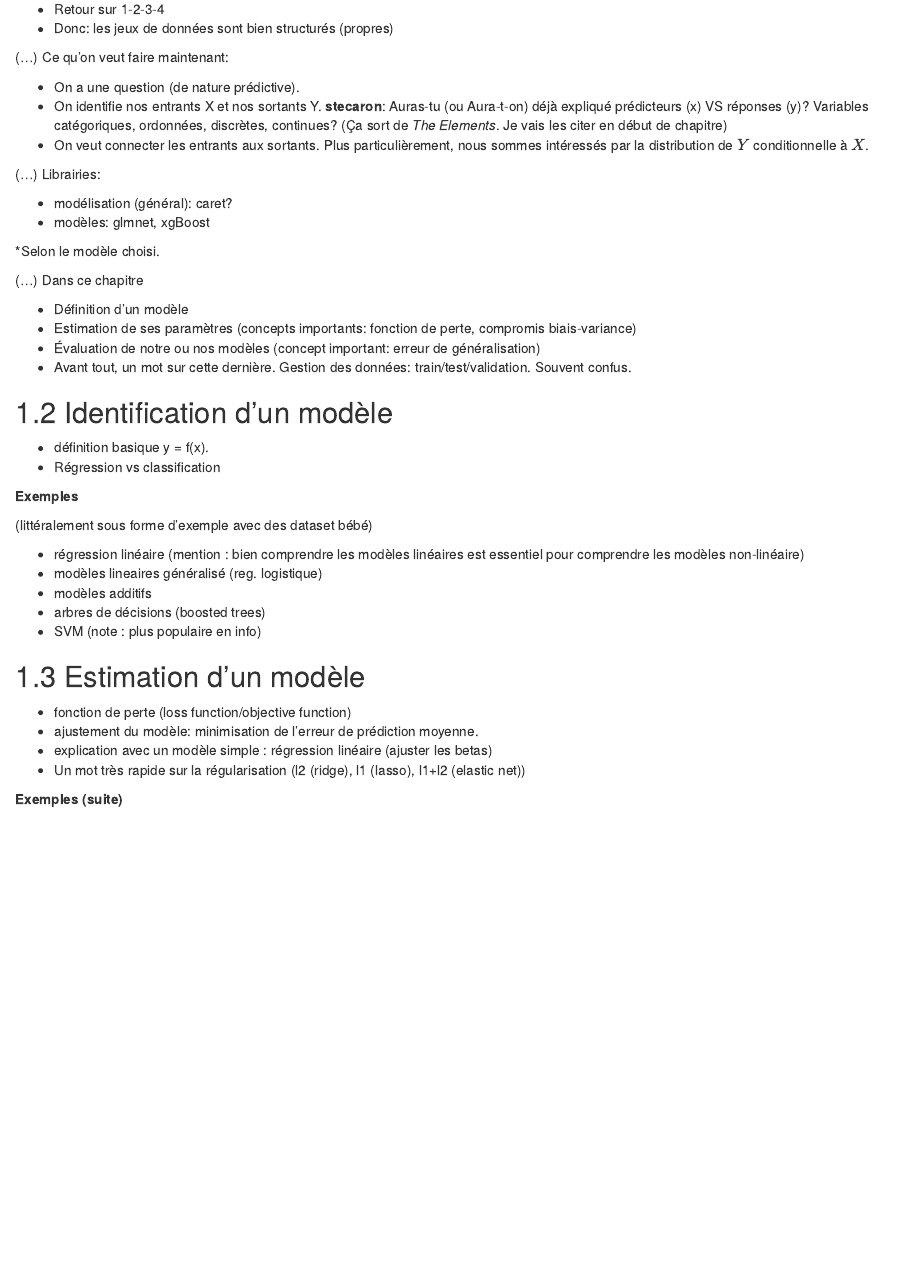
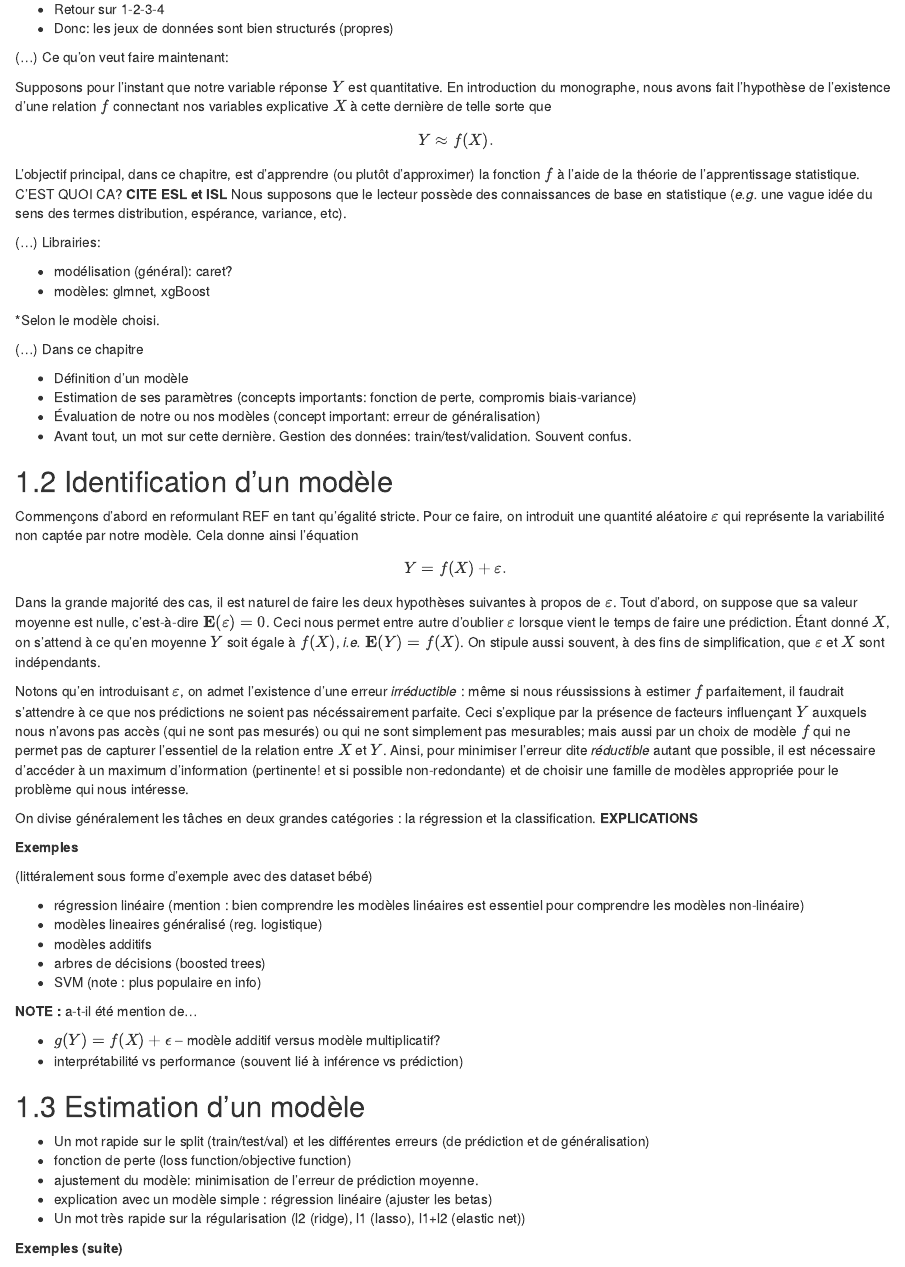
Before and after one commit to dot-layer/modelisation-predictive-R, an R Markdown document (05-methodologie-construction-modele.Rmd): the page in a window 1100 px wide, from 150 px down. Rendered offline with R 4.5, knitr and Pandoc, with nearby package versions; drawn as R Markdown's standard HTML page in place of the format the file asks for.

Commit message:
début section identification d'un modèle

```diff
--- a/05-methodologie-construction-modele.Rmd
+++ b/05-methodologie-construction-modele.Rmd
@@ -10,11 +10,16 @@
 - Donc: les jeux de données sont bien structurés (propres)
 
 
+
+
 (...) Ce qu'on veut faire maintenant:
 
-- On a une question (de nature prédictive).
-- On identifie nos entrants X et nos sortants Y. **stecaron**: Auras-tu (ou Aura-t-on) déjà expliqué prédicteurs (x) VS réponses (y)? Variables catégoriques, ordonnées, discrètes, continues? (Ça sort de *The Elements*. Je vais les citer en début de chapitre)
-- On veut connecter les entrants aux sortants. Plus particulièrement, nous sommes intéressés par la distribution de $Y$ conditionnelle à $X$.
+Supposons pour l'instant que notre variable réponse $Y$ est quantitative. En introduction du monographe, nous avons fait l'hypothèse de l'existence d'une relation $f$ connectant nos variables explicative $X$ à cette dernière de telle sorte que
+$$
+  Y \approx f(X).
+$$
+L'objectif principal, dans ce chapitre, est d'apprendre (ou plutôt d'approximer) la fonction $f$ à l'aide de la théorie de l'apprentissage statistique. C'EST QUOI CA? **CITE ESL et ISL** Nous supposons que le lecteur possède des connaissances de base en statistique (*e.g.* une vague idée du sens des termes distribution, espérance, variance, etc).
+
 
 (...) Librairies:
 
@@ -32,13 +37,25 @@
 - Avant tout, un mot sur cette dernière. Gestion des données: train/test/validation. Souvent confus.
 
 
+
+
 ## Identification d'un modèle
 
+Commençons d'abord en reformulant REF en tant qu'égalité stricte. Pour ce faire, on introduit une quantité aléatoire $\varepsilon$ qui représente la variabilité non captée par notre modèle. Cela donne ainsi l'équation
+$$
+  Y = f(X) + \varepsilon.
+$$
+Dans la grande majorité des cas, il est naturel de faire les deux hypothèses suivantes à propos de $\varepsilon$.
+Tout d'abord, on suppose que sa valeur moyenne est nulle, c'est-à-dire $\mathbf{E}(\varepsilon) = 0$.
+Ceci nous permet entre autre d'oublier $\varepsilon$ lorsque vient le temps de faire une prédiction.
+Étant donné $X$, on s'attend à ce qu'en moyenne $Y$ soit égale à $f(X)$, *i.e.* $\mathbf{E}(Y) = f(X)$.
+On stipule aussi souvent, à des fins de simplification, que $\varepsilon$ et $X$ sont indépendants.
 
+Notons qu'en introduisant $\varepsilon$, on admet l'existence d'une erreur *irréductible* : même si nous réussissions à estimer $f$ parfaitement, il faudrait s'attendre à ce que nos prédictions ne soient pas nécéssairement parfaite.
+Ceci s'explique par la présence de facteurs influençant $Y$ auxquels nous n'avons pas accès (qui ne sont pas mesurés) ou qui ne sont simplement pas mesurables; mais aussi par un choix de modèle $f$ qui ne permet pas de capturer l'essentiel de la relation entre $X$ et $Y$.
+Ainsi, pour minimiser l'erreur dite *réductible* autant que possible, il est nécessaire d'accéder à un maximum d'information (pertinente! et si possible non-redondante) et de choisir une famille de modèles appropriée pour le problème qui nous intéresse.
 
-- définition basique y = f(x).
-- Régression vs classification
-
+On divise généralement les tâches en deux grandes catégories : la régression et la classification. **EXPLICATIONS**
 
 **Exemples**
 
@@ -50,9 +67,15 @@
   - arbres de décisions (boosted trees)
   - SVM (note : plus populaire en info)
 
+**NOTE :** a-t-il été mention de...
+
+- $g(Y) = f(X) + \epsilon$ -- modèle additif versus modèle multiplicatif?
+- interprétabilité vs performance (souvent lié à inférence vs prédiction)
+
 
 ## Estimation d'un modèle
 
+- Un mot rapide sur le split (train/test/val) et les différentes erreurs (de prédiction et de généralisation)
 - fonction de perte (loss function/objective function)
 - ajustement du modèle: minimisation de l'erreur de prédiction moyenne.
 - explication avec un modèle simple : régression linéaire (ajuster les betas)
```
